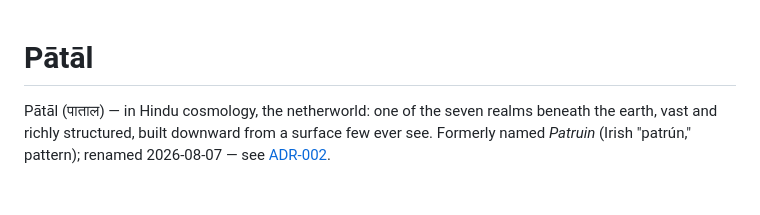
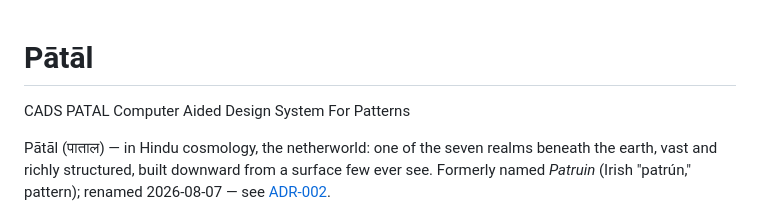
Before and after one commit to satex25/Patal, a Markdown page: README.md, the part around the change. Drawn GitHub-style; blank space fills up the shorter version.

Commit message:
Update README with project details
Added project description and full form of CADS.

```diff
--- a/README.md
+++ b/README.md
@@ -1,4 +1,7 @@
 # Pātāl
+
+CADS PATAL
+Computer Aided Design System For Patterns
 
 Pātāl (पाताल) — in Hindu cosmology, the netherworld: one of the seven realms
 beneath the earth, vast and richly structured, built downward from a surface
```
